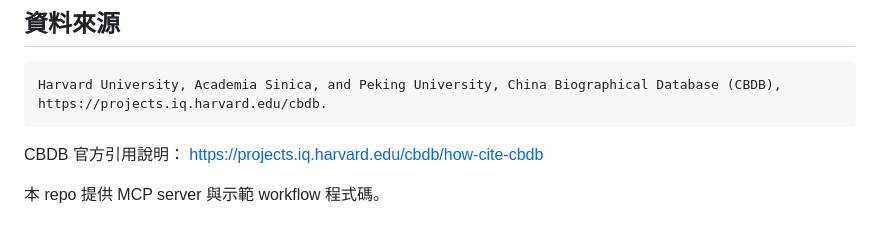
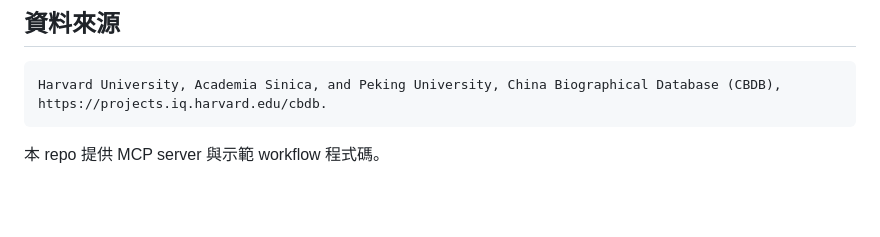
Before and after one commit to cclintw/cbdb-mcp-server-codex, a Markdown page: README_zh-TW.md, the part around the change. GitHub-like rendering; blank space fills up the shorter version.

Commit message:
Simplify CBDB source citation

````diff
--- a/README_zh-TW.md
+++ b/README_zh-TW.md
@@ -226,6 +226,4 @@ cbdb-mcp-server-codex/
 Harvard University, Academia Sinica, and Peking University, China Biographical Database (CBDB), https://projects.iq.harvard.edu/cbdb.
 ```
 
-CBDB 官方引用說明： https://projects.iq.harvard.edu/cbdb/how-cite-cbdb
-
 本 repo 提供 MCP server 與示範 workflow 程式碼。
````
Also changed, not shown: README.md (+0 -2 lines).
